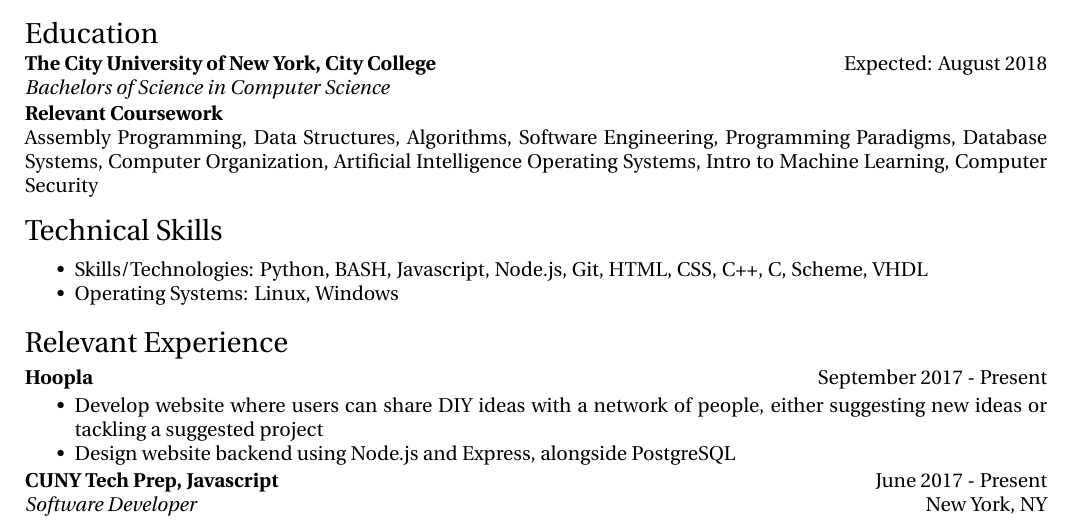
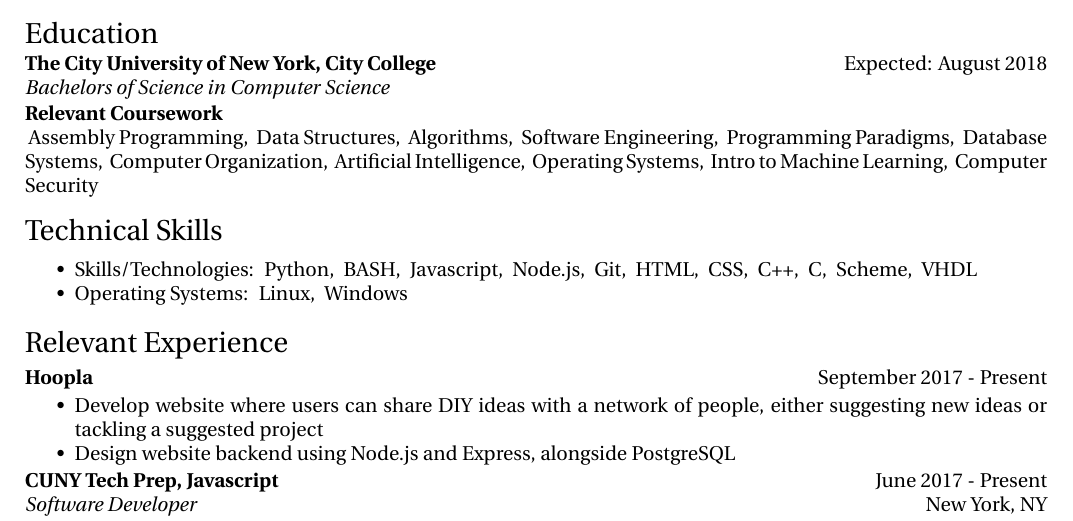
Before and after one commit to beelzebielsk/personal-resume, a LaTeX CV (resume.tex): part of the page, cut so that both start at the same text. Compiled offline with XeLaTeX.

Commit message:
Make inline lists so commas can't be messed up.
On branch master
Changes to be committed:
      modified:   resume.tex

```diff
--- a/resume.tex
+++ b/resume.tex
@@ -6,7 +6,7 @@
 %- Packages: -----------------------------------------------
 \usepackage[margin=.7in, asymmetric, centering]{geometry}
 \usepackage{float}
-\usepackage{enumitem}
+\usepackage[inline]{enumitem}
 \usepackage{fontspec} % Requires LuaLaTeX!
 \usepackage{array} % For extra table stuffs, like before/after column commands.
 \usepackage{tabu}
@@ -39,16 +39,16 @@
 	{\sectionTitle{#1}}
 	{\vspace{10pt}}
 
+% From enumitem. itemize* means inline list.
+\newlist{short}{itemize*}{1}
+\setlist[short]{label={{}}, itemjoin={{, }}}
+
 %- }}} -----------------------------------------------------
 %- }}} -----------------------------------------------------
 \begin{document}
 
 % TODO:
-% - Make a table out of the top.
-% - Remove the page numbers from the page, as they're not necessary
-%   (we're not doing more than one page).
-% - Consider putting the Single Cycle CPU and continuations project on
-%   your resume.
+% - Put GPA.
 
 % - What specific things do I want to communicate to an employer about
 %   me?
@@ -107,18 +107,22 @@
 	\placerow{Relevant Coursework}{}
 \end{newplace}
 
-Assembly Programming,
-Data Structures,
-Algorithms,
-%Intro to Theoretical Computer Science,
-Software Engineering,
-Programming Paradigms,
-Database Systems,
-Computer Organization,
-Artificial Intelligence
-Operating Systems,
-Intro to Machine Learning,
-Computer Security
+% TODO: Figure out how to get rid of the small indent at the start of
+% the first item. It's not \noindent.
+\begin{short}
+  \item Assembly Programming
+  \item Data Structures
+  \item Algorithms
+  %\item Intro to Theoretical Computer Science
+  \item Software Engineering
+  \item Programming Paradigms
+  \item Database Systems
+  \item Computer Organization
+  \item Artificial Intelligence
+  \item Operating Systems
+  \item Intro to Machine Learning
+  \item Computer Security
+\end{short}
 
 %\begin{bullets}
 	%\item CSc 21000: Assembly
@@ -140,9 +144,25 @@ Computer Security
 \begin{resumesection}{Technical Skills}
 
 \begin{bullets}
-  \item Skills/Technologies: Python, BASH, Javascript, Node.js, Git,
-        HTML, CSS, C++, C, Scheme, VHDL
-  \item Operating Systems: Linux, Windows
+  \item Skills/Technologies:
+    \begin{short}
+      \item Python
+      \item BASH
+      \item Javascript
+      \item Node.js
+      \item Git
+      \item HTML
+      \item CSS
+      \item C++
+      \item C
+      \item Scheme
+      \item VHDL
+    \end{short}
+  \item Operating Systems:
+    \begin{short}
+      \item Linux
+      \item Windows
+    \end{short}
 \end{bullets}
 
 \end{resumesection}
```
